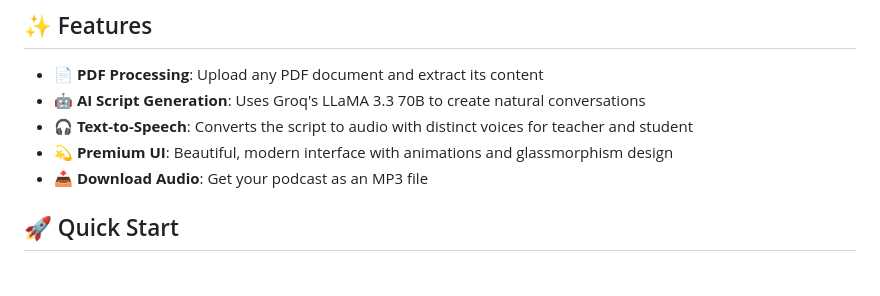
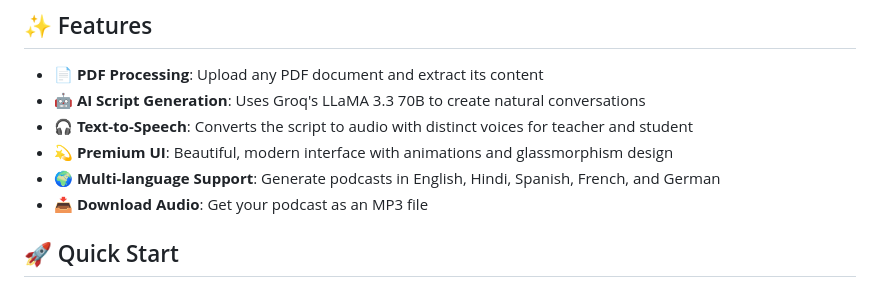
Before and after one commit to adithya11sci/poad_cast, a Markdown page: README.md, the part around the change. Rendered like a GitHub page.

Commit message:
Update README feature list

```diff
--- a/README.md
+++ b/README.md
@@ -12,6 +12,7 @@ Transform your PDF documents into engaging student-teacher podcast conversations
 - **🤖 AI Script Generation**: Uses Groq's LLaMA 3.3 70B to create natural conversations
 - **🎧 Text-to-Speech**: Converts the script to audio with distinct voices for teacher and student
 - **💫 Premium UI**: Beautiful, modern interface with animations and glassmorphism design
+- **🌍 Multi-language Support**: Generate podcasts in English, Hindi, Spanish, French, and German
 - **📥 Download Audio**: Get your podcast as an MP3 file
 
 ## 🚀 Quick Start
```
